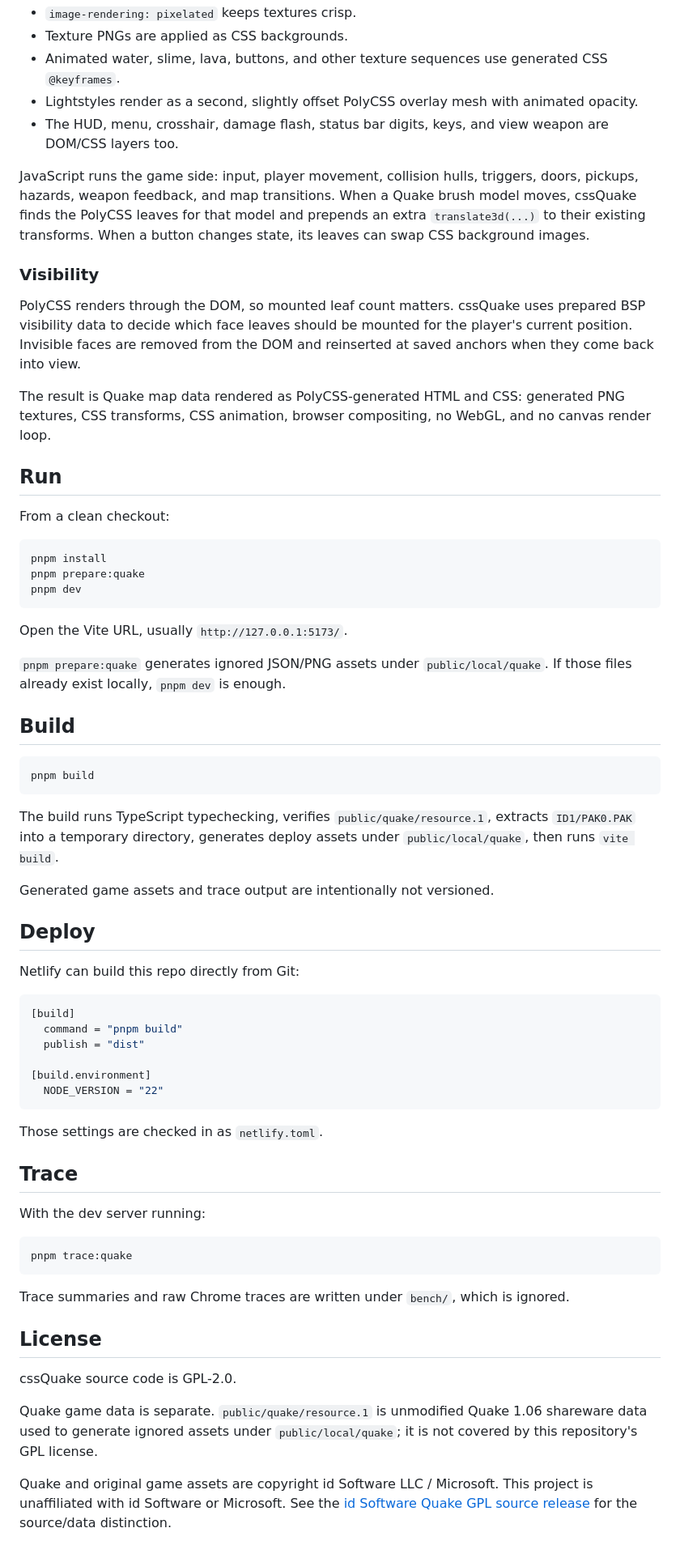
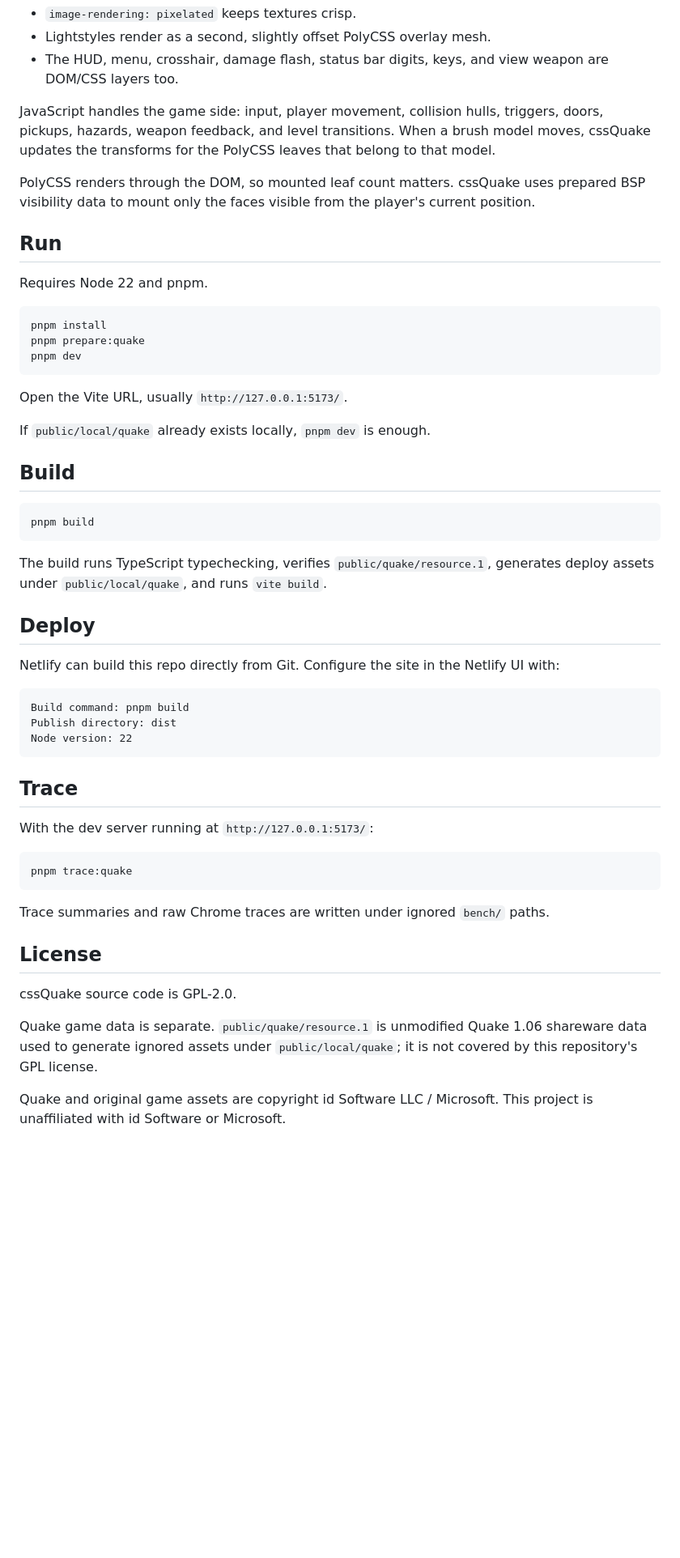
Before and after one commit to LayoutitStudio/cssQuake, a Markdown page: README.md, the part around the change printed below. Shown: that part at 81% size. GitHub-like rendering; blank space fills up the shorter version.

````diff
--- a/README.md
+++ b/README.md
@@ -72,20 +47,14 @@ PolyCSS handles the mesh-to-DOM projection, camera transforms, and per-face CSS
 - `image-rendering: pixelated` keeps textures crisp.
-- Texture PNGs are applied as CSS backgrounds.
-- Animated water, slime, lava, buttons, and other texture sequences use generated CSS `@keyframes`.
-- Lightstyles render as a second, slightly offset PolyCSS overlay mesh with animated opacity.
+- Lightstyles render as a second, slightly offset PolyCSS overlay mesh.
 - The HUD, menu, crosshair, damage flash, status bar digits, keys, and view weapon are DOM/CSS layers too.
 
-JavaScript runs the game side: input, player movement, collision hulls, triggers, doors, pickups, hazards, weapon feedback, and map transitions. When a Quake brush model moves, cssQuake finds the PolyCSS leaves for that model and prepends an extra `translate3d(...)` to their existing transforms. When a button changes state, its leaves can swap CSS background images.
+JavaScript handles the game side: input, player movement, collision hulls, triggers, doors, pickups, hazards, weapon feedback, and level transitions. When a brush model moves, cssQuake updates the transforms for the PolyCSS leaves that belong to that model.
 
-### Visibility
-
-PolyCSS renders through the DOM, so mounted leaf count matters. cssQuake uses prepared BSP visibility data to decide which face leaves should be mounted for the player's current position. Invisible faces are removed from the DOM and reinserted at saved anchors when they come back into view.
-
-The result is Quake map data rendered as PolyCSS-generated HTML and CSS: generated PNG textures, CSS transforms, CSS animation, browser compositing, no WebGL, and no canvas render loop.
+PolyCSS renders through the DOM, so mounted leaf count matters. cssQuake uses prepared BSP visibility data to mount only the faces visible from the player's current position.
 
 ## Run
 
-From a clean checkout:
+Requires Node 22 and pnpm.
 
 ```sh
 pnpm install
@@ -95,7 +64,7 @@ pnpm dev
 
 Open the Vite URL, usually `http://127.0.0.1:5173/`.
 
-`pnpm prepare:quake` generates ignored JSON/PNG assets under `public/local/quake`. If those files already exist locally, `pnpm dev` is enough.
+If `public/local/quake` already exists locally, `pnpm dev` is enough.
 
 ## Build
 
@@ -103,34 +72,28 @@ Open the Vite URL, usually `http://127.0.0.1:5173/`.
 pnpm build
 ```
 
-The build runs TypeScript typechecking, verifies `public/quake/resource.1`, extracts `ID1/PAK0.PAK` into a temporary directory, generates deploy assets under `public/local/quake`, then runs `vite build`.
-
-Generated game assets and trace output are intentionally not versioned.
+The build runs TypeScript typechecking, verifies `public/quake/resource.1`, generates deploy assets under `public/local/quake`, and runs `vite build`.
 
 ## Deploy
 
-Netlify can build this repo directly from Git:
+Netlify can build this repo directly from Git. Configure the site in the
+Netlify UI with:
 
-```toml
-[build]
-  command = "pnpm build"
-  publish = "dist"
-
-[build.environment]
-  NODE_VERSION = "22"
+```text
+Build command: pnpm build
+Publish directory: dist
+Node version: 22
 ```
-
-Those settings are checked in as `netlify.toml`.
 
 ## Trace
 
-With the dev server running:
+With the dev server running at `http://127.0.0.1:5173/`:
 
 ```sh
 pnpm trace:quake
 ```
 
-Trace summaries and raw Chrome traces are written under `bench/`, which is ignored.
+Trace summaries and raw Chrome traces are written under ignored `bench/` paths.
 
 ## License
 
@@ -138,4 +101,4 @@ cssQuake source code is GPL-2.0.
 
 Quake game data is separate. `public/quake/resource.1` is unmodified Quake 1.06 shareware data used to generate ignored assets under `public/local/quake`; it is not covered by this repository's GPL license.
 
-Quake and original game assets are copyright id Software LLC / Microsoft. This project is unaffiliated with id Software or Microsoft. See the [id Software Quake GPL source release](https://github.com/id-Software/Quake) for the source/data distinction.
+Quake and original game assets are copyright id Software LLC / Microsoft. This project is unaffiliated with id Software or Microsoft.
````
Also changed, not shown: other parts of README.md (+23 -48 lines), public/favicon-16.png (added), public/favicon-32.png (added), 13 other files.
